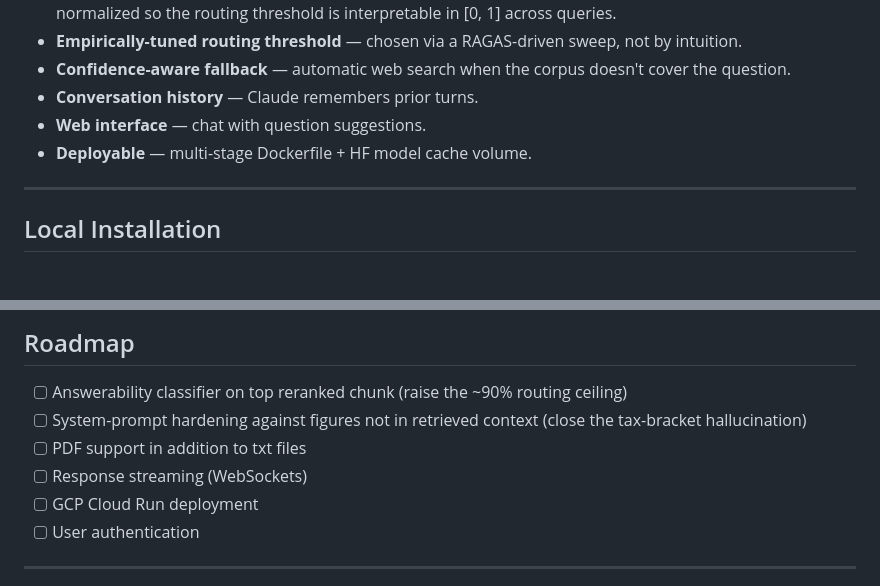
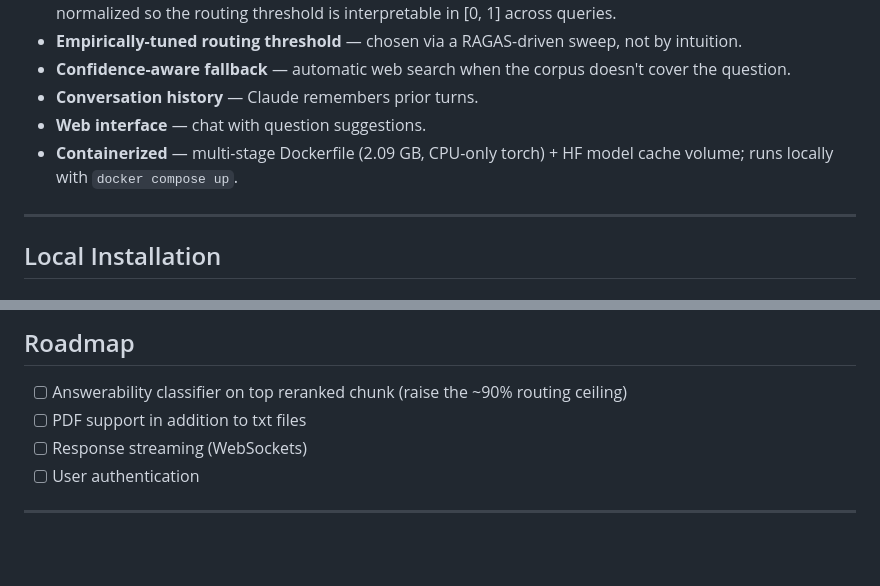
Before and after one commit to AlexMo-1205/CivicAI-V2, a Markdown page: README.md, 2 parts joined by grey strips. GitHub-like rendering; blank space fills up the shorter version.

```diff
--- a/README.md
+++ b/README.md
@@ -57,7 +57,7 @@ Every magic value (model name, threshold, top_k/top_n, chunk size, paths, collec
 - **Confidence-aware fallback** — automatic web search when the corpus doesn't cover the question.
 - **Conversation history** — Claude remembers prior turns.
 - **Web interface** — chat with question suggestions.
-- **Deployable** — multi-stage Dockerfile + HF model cache volume.
+- **Containerized** — multi-stage Dockerfile (2.09 GB, CPU-only torch) + HF model cache volume; runs locally with `docker compose up`.
 
 ---
 
@@ -286,10 +290,8 @@ Zero dependencies, zero build step. The interface is simple and statically deplo
 ## Roadmap
 
 - [ ] Answerability classifier on top reranked chunk (raise the ~90% routing ceiling)
-- [ ] System-prompt hardening against figures not in retrieved context (close the tax-bracket hallucination)
 - [ ] PDF support in addition to txt files
 - [ ] Response streaming (WebSockets)
-- [ ] GCP Cloud Run deployment
 - [ ] User authentication
 
 ---
```
Also changed, not shown: other parts of README.md (+9 -5 lines).
